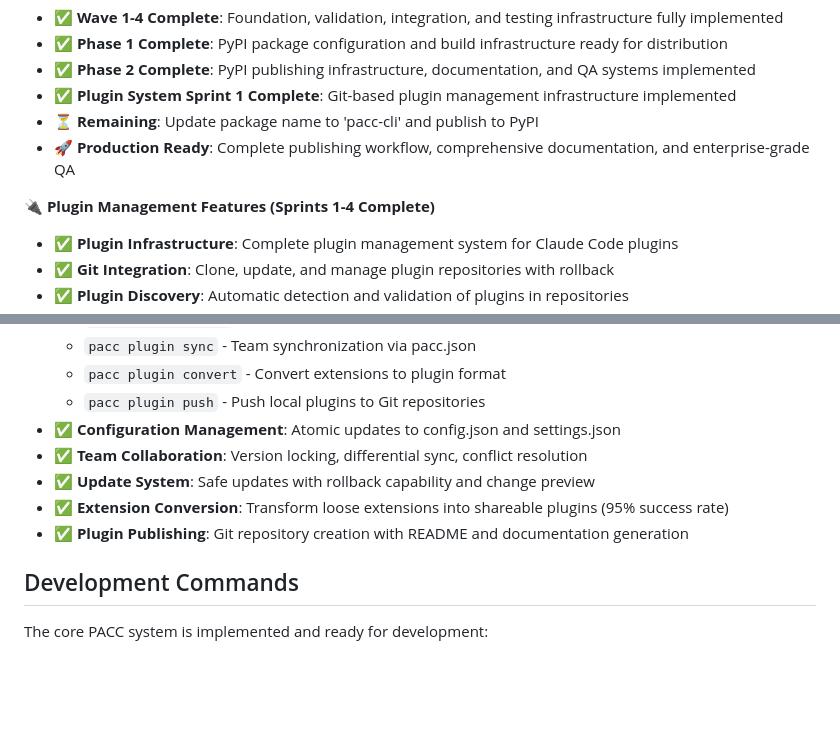
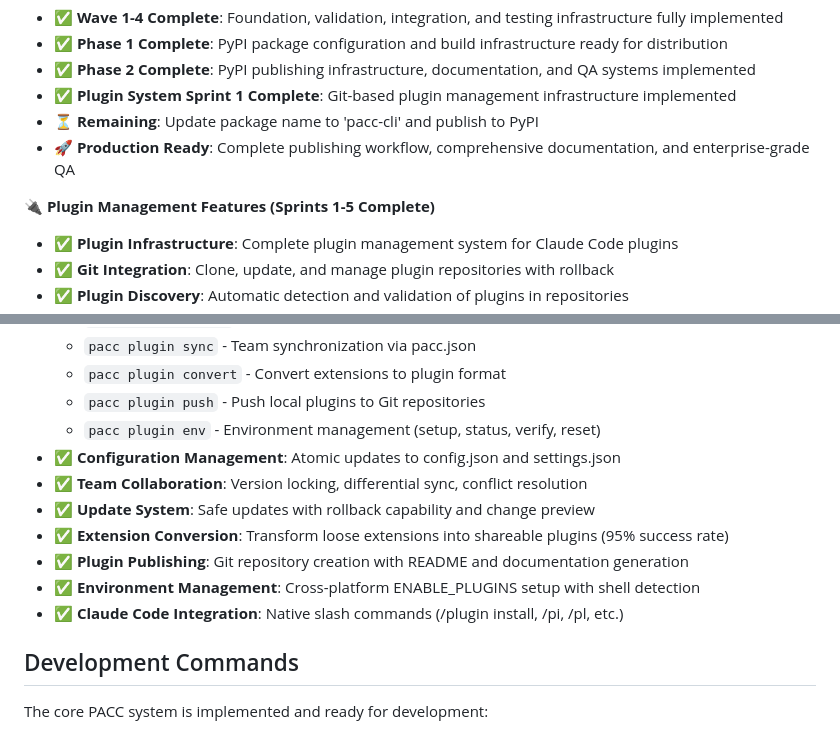
Before and after one commit to memyselfandm/pacc-cli, a Markdown page: CLAUDE.md, 2 parts joined by grey strips. Rendered like a GitHub page; blank space fills up the shorter version.

```diff
--- a/CLAUDE.md
+++ b/CLAUDE.md
@@ -14,7 +14,7 @@ PACC (Package manager for Claude Code) is a Python CLI tool for managing Claude
 - ⏳ **Remaining**: Update package name to 'pacc-cli' and publish to PyPI
 - 🚀 **Production Ready**: Complete publishing workflow, comprehensive documentation, and enterprise-grade QA
 
-**🔌 Plugin Management Features (Sprints 1-4 Complete)**
+**🔌 Plugin Management Features (Sprints 1-5 Complete)**
 - ✅ **Plugin Infrastructure**: Complete plugin management system for Claude Code plugins
 - ✅ **Git Integration**: Clone, update, and manage plugin repositories with rollback
 - ✅ **Plugin Discovery**: Automatic detection and validation of plugins in repositories
@@ -28,11 +28,14 @@ PACC (Package manager for Claude Code) is a Python CLI tool for managing Claude
   - `pacc plugin sync` - Team synchronization via pacc.json
   - `pacc plugin convert` - Convert extensions to plugin format
   - `pacc plugin push` - Push local plugins to Git repositories
+  - `pacc plugin env` - Environment management (setup, status, verify, reset)
 - ✅ **Configuration Management**: Atomic updates to config.json and settings.json
 - ✅ **Team Collaboration**: Version locking, differential sync, conflict resolution
 - ✅ **Update System**: Safe updates with rollback capability and change preview
 - ✅ **Extension Conversion**: Transform loose extensions into shareable plugins (95% success rate)
 - ✅ **Plugin Publishing**: Git repository creation with README and documentation generation
+- ✅ **Environment Management**: Cross-platform ENABLE_PLUGINS setup with shell detection
+- ✅ **Claude Code Integration**: Native slash commands (/plugin install, /pi, /pl, etc.)
 
 ## Development Commands
 
```
Also changed, not shown: ai_docs/prds/02_cc_plugins_integration_backlog.md (+8 -8 lines).
